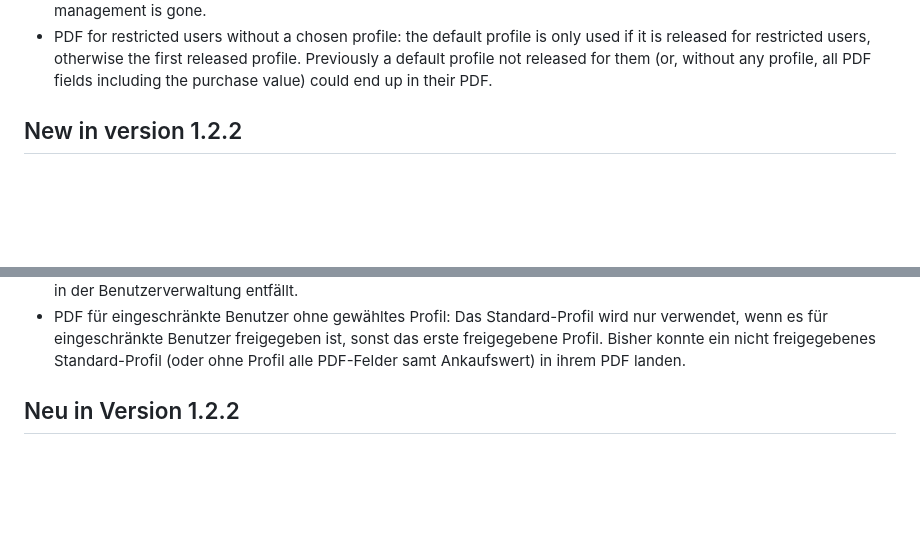
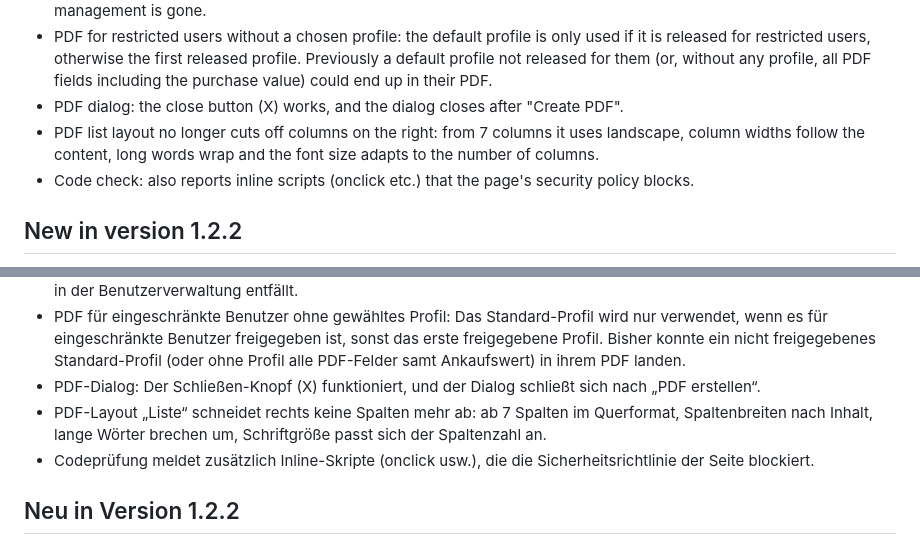
Before and after one commit to sniffe/artfren, a Markdown page: README.md, 2 parts joined by grey strips. Drawn GitHub-style; blank space fills up the shorter version.

Commit message:
README: Änderungen 1.2.3 (PDF-Dialog, Listen-PDF, Codeprüfung)
Co-Authored-By: Claude Opus 5.5 <noreply@anthropic.com>
Claude-Session: https://claude.ai/code/session_015oJXKT2zxeQfHqYsxY8cj3

```diff
--- a/README.md
+++ b/README.md
@@ -235,6 +235,12 @@ Visual refinements, no database change (schema stays 9).
   only used if it is released for restricted users, otherwise the first released
   profile. Previously a default profile not released for them (or, without any
   profile, all PDF fields including the purchase value) could end up in their PDF.
+- PDF dialog: the close button (X) works, and the dialog closes after "Create PDF".
+- PDF list layout no longer cuts off columns on the right: from 7 columns it
+  uses landscape, column widths follow the content, long words wrap and the font
+  size adapts to the number of columns.
+- Code check: also reports inline scripts (onclick etc.) that the page's
+  security policy blocks.
 
 ## New in version 1.2.2
 
@@ -656,6 +662,13 @@ Optische Verbesserungen, keine Datenbankänderung (Schema bleibt 9).
   das erste freigegebene Profil. Bisher konnte ein nicht freigegebenes
   Standard-Profil (oder ohne Profil alle PDF-Felder samt Ankaufswert) in ihrem
   PDF landen.
+- PDF-Dialog: Der Schließen-Knopf (X) funktioniert, und der Dialog schließt
+  sich nach „PDF erstellen“.
+- PDF-Layout „Liste“ schneidet rechts keine Spalten mehr ab: ab 7 Spalten im
+  Querformat, Spaltenbreiten nach Inhalt, lange Wörter brechen um, Schriftgröße
+  passt sich der Spaltenzahl an.
+- Codeprüfung meldet zusätzlich Inline-Skripte (onclick usw.), die die
+  Sicherheitsrichtlinie der Seite blockiert.
 
 ## Neu in Version 1.2.2
 
```
